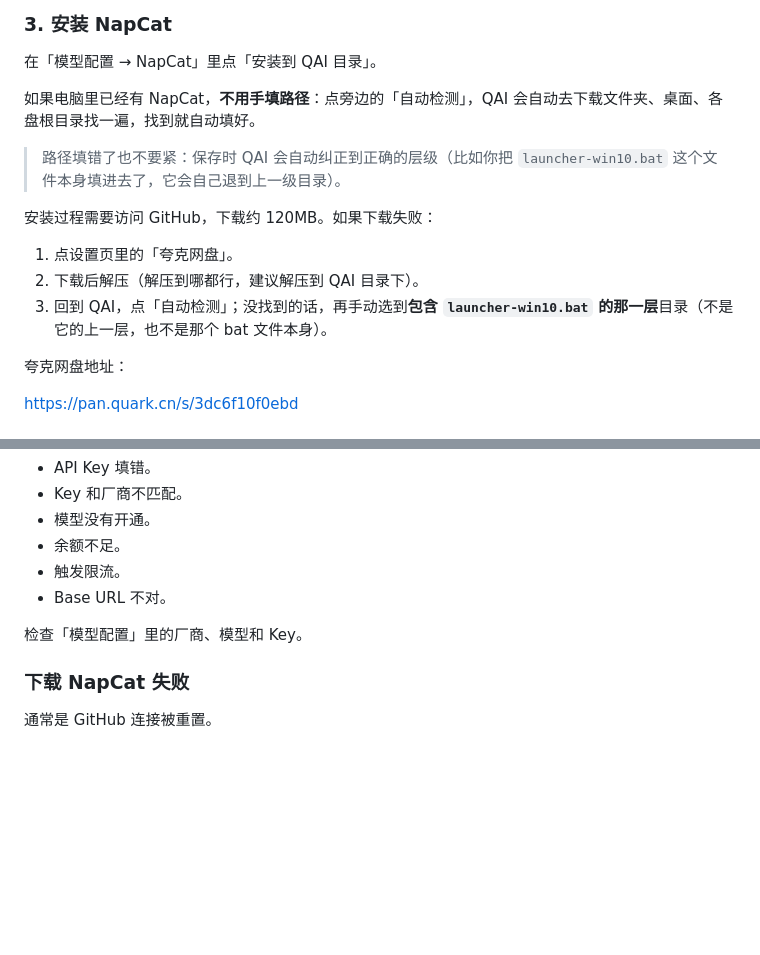
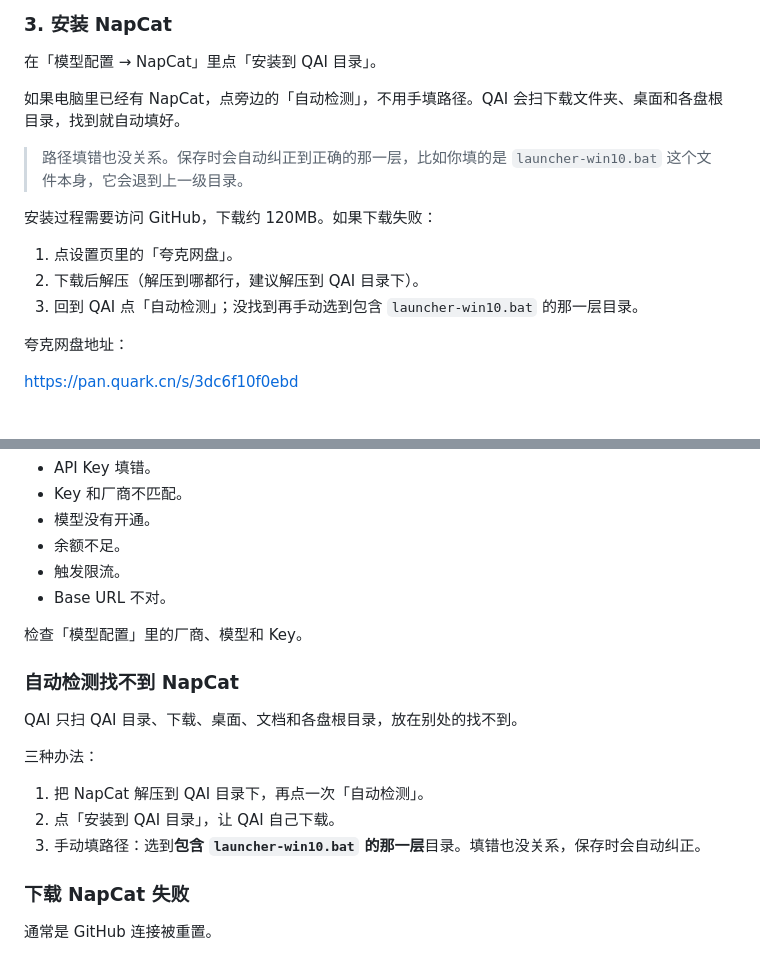
Before and after one commit to Algorandius/QAI, a Markdown page: 新手教程.md, 2 parts joined by grey strips. Rendered like a GitHub page; blank space fills up the shorter version.

Commit message:
docs(tutorial): 新手教程补上 NapCat 自动检测，删减步骤里的长句
- 第 3 节改成短句，说明自动检测会扫哪些位置
- 提示「填错会纠正」保留，措辞收紧
- FAQ 增加「自动检测找不到 NapCat」

```diff
--- a/新手教程.md
+++ b/新手教程.md
@@ -81,15 +81,15 @@ QAI 自己不会“思考”，真正回话的是各大厂商的大模型。API
 
 在「模型配置 → NapCat」里点「安装到 QAI 目录」。
 
-如果电脑里已经有 NapCat，**不用手填路径**：点旁边的「自动检测」，QAI 会自动去下载文件夹、桌面、各盘根目录找一遍，找到就自动填好。
+如果电脑里已经有 NapCat，点旁边的「自动检测」，不用手填路径。QAI 会扫下载文件夹、桌面和各盘根目录，找到就自动填好。
 
-> 路径填错了也不要紧：保存时 QAI 会自动纠正到正确的层级（比如你把 `launcher-win10.bat` 这个文件本身填进去了，它会自己退到上一级目录）。
+> 路径填错也没关系。保存时会自动纠正到正确的那一层，比如你填的是 `launcher-win10.bat` 这个文件本身，它会退到上一级目录。
 
 安装过程需要访问 GitHub，下载约 120MB。如果下载失败：
 
 1. 点设置页里的「夸克网盘」。
 2. 下载后解压（解压到哪都行，建议解压到 QAI 目录下）。
-3. 回到 QAI，点「自动检测」；没找到的话，再手动选到**包含 `launcher-win10.bat` 的那一层**目录（不是它的上一层，也不是那个 bat 文件本身）。
+3. 回到 QAI 点「自动检测」；没找到再手动选到包含 `launcher-win10.bat` 的那一层目录。
 
 
 夸克网盘地址：
@@ -374,6 +374,16 @@ NapCat 启动后：
 
 检查「模型配置」里的厂商、模型和 Key。
 
+### 自动检测找不到 NapCat
+
+QAI 只扫 QAI 目录、下载、桌面、文档和各盘根目录，放在别处的找不到。
+
+三种办法：
+
+1. 把 NapCat 解压到 QAI 目录下，再点一次「自动检测」。
+2. 点「安装到 QAI 目录」，让 QAI 自己下载。
+3. 手动填路径：选到**包含 `launcher-win10.bat` 的那一层**目录。填错也没关系，保存时会自动纠正。
+
 ### 下载 NapCat 失败
 
 通常是 GitHub 连接被重置。
```
